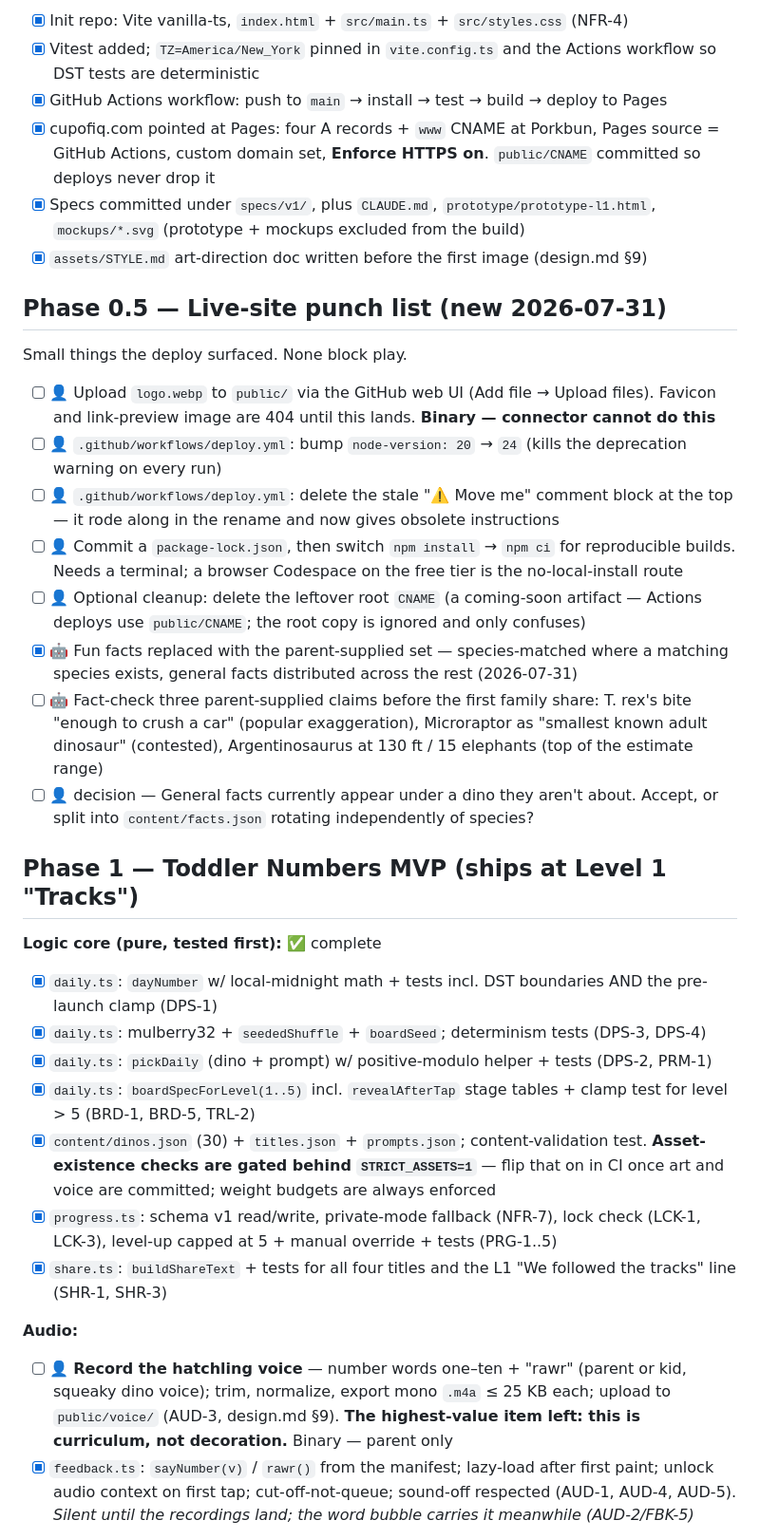
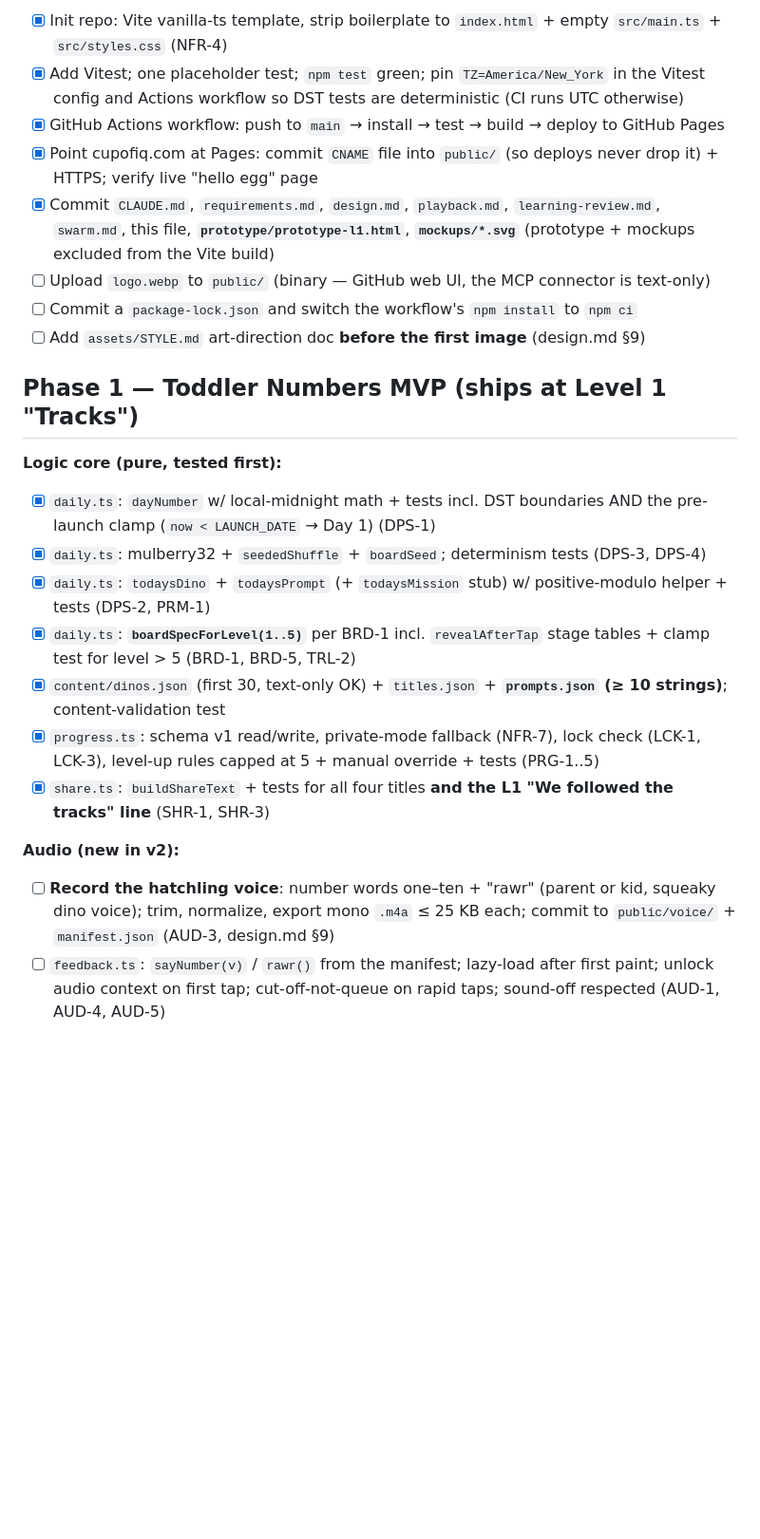
Before and after one commit to tpolaske/cup-of-iq, a Markdown page: specs/v1/tasks.md, the part around one of its changes. Shown at 95% size. Drawn GitHub-style; blank space fills up the shorter version.

```diff
--- a/specs/v1/tasks.md
+++ b/specs/v1/tasks.md
@@ -21,36 +15,25 @@ Each task = one focused coding session, one PR. Requirement IDs refer to `requir
 
-- [x] Init repo: Vite vanilla-ts, `index.html` + `src/main.ts` + `src/styles.css` (NFR-4)
-- [x] Vitest added; `TZ=America/New_York` pinned in `vite.config.ts` and the Actions workflow so DST tests are deterministic
-- [x] GitHub Actions workflow: push to `main` → install → test → build → deploy to Pages
-- [x] cupofiq.com pointed at Pages: four A records + `www` CNAME at Porkbun, Pages source = GitHub Actions, custom domain set, **Enforce HTTPS on**. `public/CNAME` committed so deploys never drop it
-- [x] Specs committed under `specs/v1/`, plus `CLAUDE.md`, `prototype/prototype-l1.html`, `mockups/*.svg` (prototype + mockups excluded from the build)
-- [x] `assets/STYLE.md` art-direction doc written before the first image (design.md §9)
-
-## Phase 0.5 — Live-site punch list (new 2026-07-31)
-
-Small things the deploy surfaced. None block play.
-
-- [ ] 👤 Upload `logo.webp` to `public/` via the GitHub web UI (Add file → Upload files). Favicon and link-preview image are 404 until this lands. **Binary — connector cannot do this**
-- [ ] 👤 `.github/workflows/deploy.yml`: bump `node-version: 20` → `24` (kills the deprecation warning on every run)
-- [ ] 👤 `.github/workflows/deploy.yml`: delete the stale "⚠️ Move me" comment block at the top — it rode along in the rename and now gives obsolete instructions
-- [ ] 👤 Commit a `package-lock.json`, then switch `npm install` → `npm ci` for reproducible builds. Needs a terminal; a browser Codespace on the free tier is the no-local-install route
-- [ ] 👤 Optional cleanup: delete the leftover root `CNAME` (a coming-soon artifact — Actions deploys use `public/CNAME`; the root copy is ignored and only confuses)
-- [x] 🤖 Fun facts replaced with the parent-supplied set — species-matched where a matching species exists, general facts distributed across the rest (2026-07-31)
-- [ ] 🤖 Fact-check three parent-supplied claims before the first family share: T. rex's bite "enough to crush a car" (popular exaggeration), Microraptor as "smallest known adult dinosaur" (contested), Argentinosaurus at 130 ft / 15 elephants (top of the estimate range)
-- [ ] 👤 decision — General facts currently appear under a dino they aren't about. Accept, or split into `content/facts.json` rotating independently of species?
+- [x] Init repo: Vite vanilla-ts template, strip boilerplate to `index.html` + empty `src/main.ts` + `src/styles.css` (NFR-4)
+- [x] Add Vitest; one placeholder test; `npm test` green; pin `TZ=America/New_York` in the Vitest config and Actions workflow so DST tests are deterministic (CI runs UTC otherwise)
+- [x] GitHub Actions workflow: push to `main` → install → test → build → deploy to GitHub Pages
+- [x] Point cupofiq.com at Pages: commit `CNAME` file into `public/` (so deploys never drop it) + HTTPS; verify live "hello egg" page
+- [x] Commit `CLAUDE.md`, `requirements.md`, `design.md`, `playback.md`, `learning-review.md`, `swarm.md`, this file, **`prototype/prototype-l1.html`**, **`mockups/*.svg`** (prototype + mockups excluded from the Vite build)
+- [ ] Upload `logo.webp` to `public/` (binary — GitHub web UI, the MCP connector is text-only)
+- [ ] Commit a `package-lock.json` and switch the workflow's `npm install` to `npm ci`
+- [ ] Add `assets/STYLE.md` art-direction doc **before the first image** (design.md §9)
 
 ## Phase 1 — Toddler Numbers MVP (ships at Level 1 "Tracks")
 
-**Logic core (pure, tested first):** ✅ complete
-- [x] `daily.ts`: `dayNumber` w/ local-midnight math + tests incl. DST boundaries AND the pre-launch clamp (DPS-1)
+**Logic core (pure, tested first):**
+- [x] `daily.ts`: `dayNumber` w/ local-midnight math + tests incl. DST boundaries AND the pre-launch clamp (`now < LAUNCH_DATE` → Day 1) (DPS-1)
 - [x] `daily.ts`: mulberry32 + `seededShuffle` + `boardSeed`; determinism tests (DPS-3, DPS-4)
-- [x] `daily.ts`: `pickDaily` (dino + prompt) w/ positive-modulo helper + tests (DPS-2, PRM-1)
-- [x] `daily.ts`: `boardSpecForLevel(1..5)` incl. `revealAfterTap` stage tables + clamp test for level > 5 (BRD-1, BRD-5, TRL-2)
-- [x] `content/dinos.json` (30) + `titles.json` + `prompts.json`; content-validation test. **Asset-existence checks are gated behind `STRICT_ASSETS=1`** — flip that on in CI once art and voice are committed; weight budgets are always enforced
-- [x] `progress.ts`: schema v1 read/write, private-mode fallback (NFR-7), lock check (LCK-1, LCK-3), level-up capped at 5 + manual override + tests (PRG-1..5)
-- [x] `share.ts`: `buildShareText` + tests for all four titles and the L1 "We followed the tracks" line (SHR-1, SHR-3)
+- [x] `daily.ts`: `todaysDino` + `todaysPrompt` (+ `todaysMission` stub) w/ positive-modulo helper + tests (DPS-2, PRM-1)
+- [x] `daily.ts`: **`boardSpecForLevel(1..5)`** per BRD-1 incl. `revealAfterTap` stage tables + clamp test for level > 5 (BRD-1, BRD-5, TRL-2)
+- [x] `content/dinos.json` (first 30, text-only OK) + `titles.json` + **`prompts.json` (≥ 10 strings)**; content-validation test
+- [x] `progress.ts`: schema v1 read/write, private-mode fallback (NFR-7), lock check (LCK-1, LCK-3), level-up rules capped at 5 + manual override + tests (PRG-1..5)
+- [x] `share.ts`: `buildShareText` + tests for all four titles **and the L1 "We followed the tracks" line** (SHR-1, SHR-3)
 
-**Audio:**
-- [ ] 👤 **Record the hatchling voice** — number words one–ten + "rawr" (parent or kid, squeaky dino voice); trim, normalize, export mono `.m4a` ≤ 25 KB each; upload to `public/voice/` (AUD-3, design.md §9). **The highest-value item left: this is curriculum, not decoration.** Binary — parent only
-- [x] `feedback.ts`: `sayNumber(v)` / `rawr()` from the manifest; lazy-load after first paint; unlock audio context on first tap; cut-off-not-queue; sound-off respected (AUD-1, AUD-4, AUD-5). *Silent until the recordings land; the word bubble carries it meanwhile (AUD-2/FBK-5)*
+**Audio (new in v2):**
+- [ ] **Record the hatchling voice**: number words one–ten + "rawr" (parent or kid, squeaky dino voice); trim, normalize, export mono `.m4a` ≤ 25 KB each; commit to `public/voice/` + `manifest.json` (AUD-3, design.md §9)
+- [ ] `feedback.ts`: `sayNumber(v)` / `rawr()` from the manifest; lazy-load after first paint; unlock audio context on first tap; cut-off-not-queue on rapid taps; sound-off respected (AUD-1, AUD-4, AUD-5)
 
```
Also changed, not shown: other parts of specs/v1/tasks.md (+29 -34 lines), specs/v1/design.md (+19 -12 lines).
